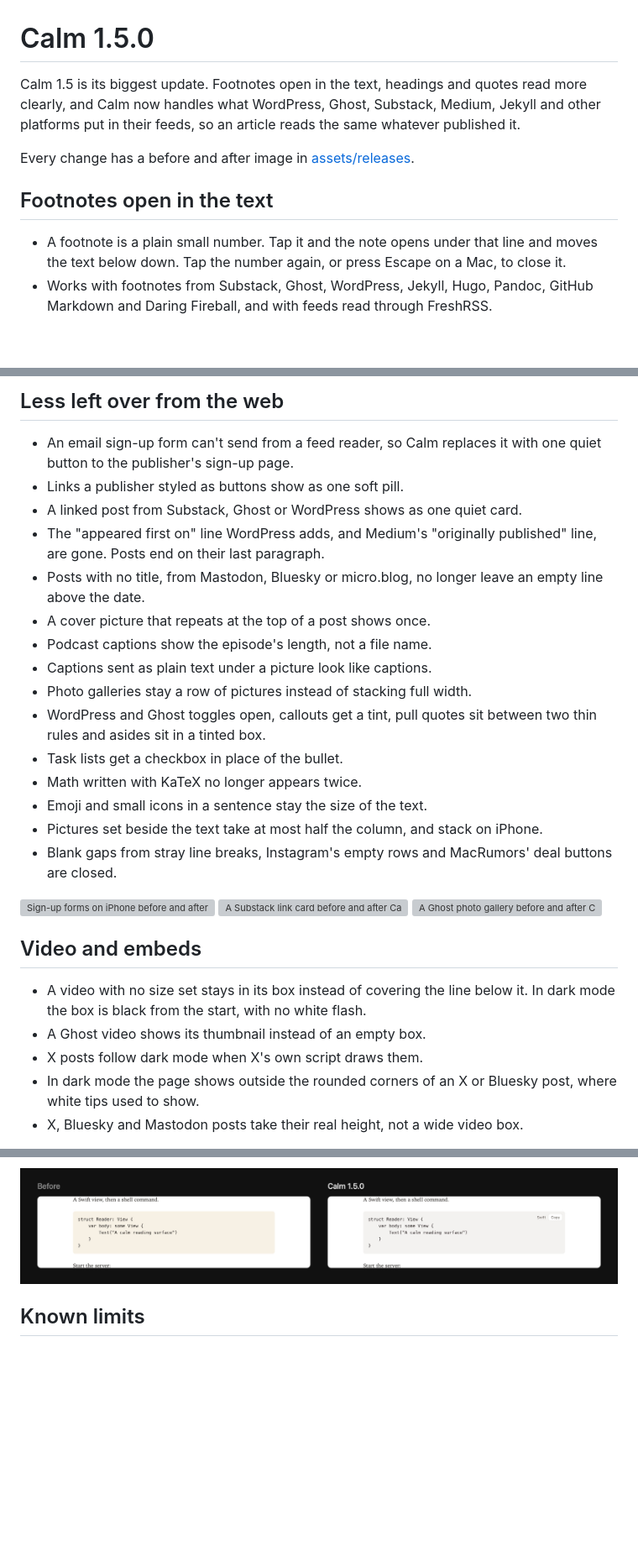
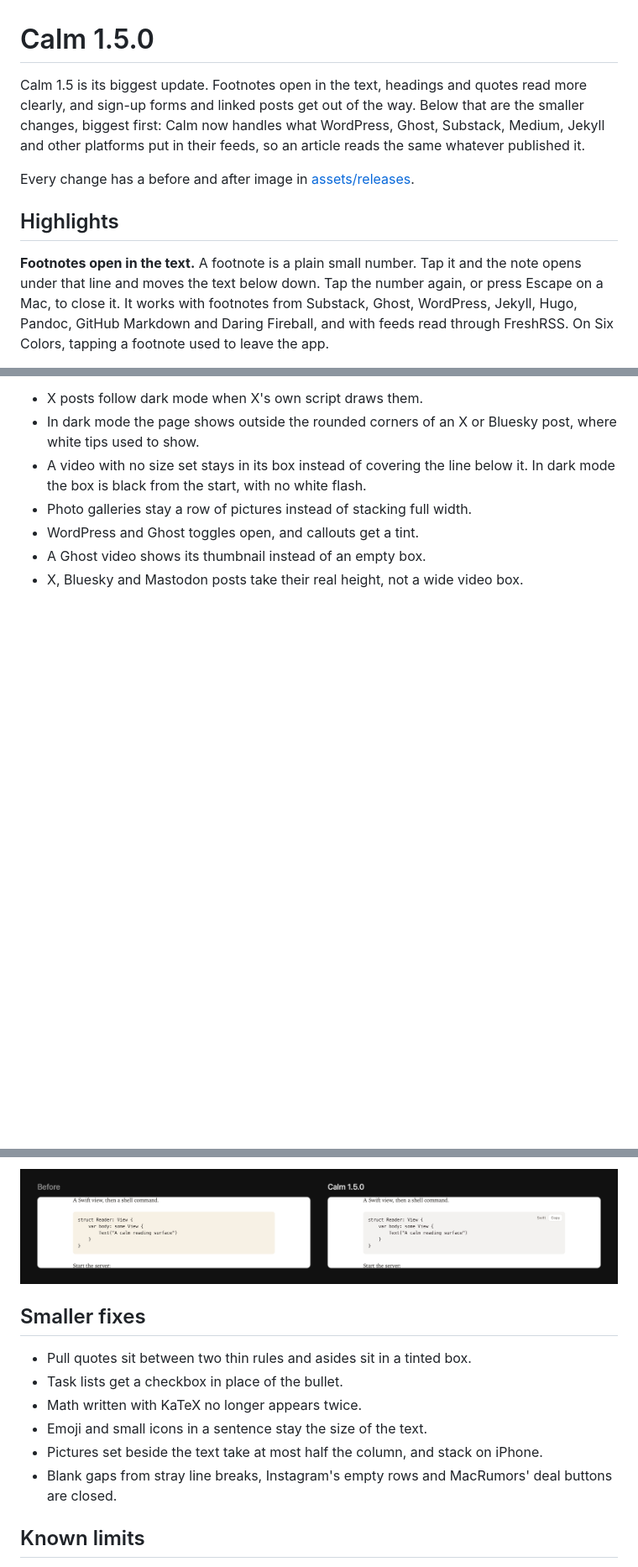
Before and after one commit to raisulchowdhury/calm-nnwtheme, a Markdown page: docs/releases/2026-11-30-calm-1.5.0.md, 3 parts joined by grey strips. Shown at 84% size. Drawn GitHub-style; blank space fills up the shorter version; grey boxes are pictures that could not be loaded.

```diff
--- a/docs/releases/2026-11-30-calm-1.5.0.md
+++ b/docs/releases/2026-11-30-calm-1.5.0.md
@@ -1,18 +1,20 @@
 # Calm 1.5.0
 
 Calm 1.5 is its biggest update. Footnotes open in the text, headings and
-quotes read more clearly, and Calm now handles what WordPress, Ghost,
-Substack, Medium, Jekyll and other platforms put in their feeds, so an
-article reads the same whatever published it.
+quotes read more clearly, and sign-up forms and linked posts get out of the
+way. Below that are the smaller changes, biggest first: Calm now handles
+what WordPress, Ghost, Substack, Medium, Jekyll and other platforms put in
+their feeds, so an article reads the same whatever published it.
 
 Every change has a before and after image in
 [assets/releases](https://github.com/raisulchowdhury/calm-nnwtheme/tree/main/assets/releases).
 
-## Footnotes open in the text
+## Highlights
 
-- A footnote is a plain small number. Tap it and the note opens under that
-  line and moves the text below down. Tap the number again, or press Escape
-  on a Mac, to close it.
-- Works with footnotes from Substack, Ghost, WordPress, Jekyll, Hugo, Pandoc,
-  GitHub Markdown and Daring Fireball, and with feeds read through FreshRSS.
+**Footnotes open in the text.** A footnote is a plain small number. Tap it
+and the note opens under that line and moves the text below down. Tap the
+number again, or press Escape on a Mac, to close it. It works with footnotes
+from Substack, Ghost, WordPress, Jekyll, Hugo, Pandoc, GitHub Markdown and
+Daring Fireball, and with feeds read through FreshRSS. On Six Colors, tapping
+a footnote used to leave the app.
 
@@ -40,43 +66,13 @@ Every change has a before and after image in
 
-## Less left over from the web
-
-- An email sign-up form can't send from a feed reader, so Calm replaces it
-  with one quiet button to the publisher's sign-up page.
-- Links a publisher styled as buttons show as one soft pill.
-- A linked post from Substack, Ghost or WordPress shows as one quiet card.
-- The "appeared first on" line WordPress adds, and Medium's "originally
-  published" line, are gone. Posts end on their last paragraph.
-- Posts with no title, from Mastodon, Bluesky or micro.blog, no longer leave
-  an empty line above the date.
-- A cover picture that repeats at the top of a post shows once.
-- Podcast captions show the episode's length, not a file name.
-- Captions sent as plain text under a picture look like captions.
-- Photo galleries stay a row of pictures instead of stacking full width.
-- WordPress and Ghost toggles open, callouts get a tint, pull quotes sit
-  between two thin rules and asides sit in a tinted box.
-- Task lists get a checkbox in place of the bullet.
-- Math written with KaTeX no longer appears twice.
-- Emoji and small icons in a sentence stay the size of the text.
-- Pictures set beside the text take at most half the column, and stack on
-  iPhone.
-- Blank gaps from stray line breaks, Instagram's empty rows and MacRumors'
-  deal buttons are closed.
-
-<img src="https://raw.githubusercontent.com/raisulchowdhury/calm-nnwtheme/main/assets/releases/1.5.0-signup-form-pill.jpg" width="720" alt="Sign-up forms on iPhone before and after Calm 1.5: before, email fields and buttons that can't work in a reader; after, one quiet button to the sign-up page">
-
-<img src="https://raw.githubusercontent.com/raisulchowdhury/calm-nnwtheme/main/assets/releases/1.5.0-link-card.jpg" width="720" alt="A Substack link card before and after Calm 1.5: before, loose text, buttons and comment counts; after, one quiet card">
-
-<img src="https://raw.githubusercontent.com/raisulchowdhury/calm-nnwtheme/main/assets/releases/1.5.0-gallery-row.jpg" width="720" alt="A Ghost photo gallery before and after Calm 1.5: before, each photo stacked full width; after, one row at a single height">
-
-## Video and embeds
-
+- X posts follow dark mode when X's own script draws them.
+- In dark mode the page shows outside the rounded corners of an X or Bluesky
+  post, where white tips used to show.
 - A video with no size set stays in its box instead of covering the line
   below it. In dark mode the box is black from the start, with no white
   flash.
+- Photo galleries stay a row of pictures instead of stacking full width.
+- WordPress and Ghost toggles open, and callouts get a tint.
 - A Ghost video shows its thumbnail instead of an empty box.
-- X posts follow dark mode when X's own script draws them.
-- In dark mode the page shows outside the rounded corners of an X or Bluesky
-  post, where white tips used to show.
 - X, Bluesky and Mastodon posts take their real height, not a wide video
   box.
 
@@ -93,6 +91,17 @@ Every change has a before and after image in
   closes it.
 
 <img src="https://raw.githubusercontent.com/raisulchowdhury/calm-nnwtheme/main/assets/releases/1.5.0-code-language.jpg" width="720" alt="Code blocks on the Mac in Calm 1.5: hovering shows the language and a Copy button">
+
+## Smaller fixes
+
+- Pull quotes sit between two thin rules and asides sit in a tinted box.
+- Task lists get a checkbox in place of the bullet.
+- Math written with KaTeX no longer appears twice.
+- Emoji and small icons in a sentence stay the size of the text.
+- Pictures set beside the text take at most half the column, and stack on
+  iPhone.
+- Blank gaps from stray line breaks, Instagram's empty rows and MacRumors'
+  deal buttons are closed.
 
 ## Known limits
 
```
Also changed, not shown: other parts of docs/releases/2026-11-30-calm-1.5.0.md (+34 -8 lines), docs/launch/2026-11-30-calm-1.5-launch-plan.md (+30 -18 lines), assets/releases/1.5.0-highlights.gif (added).
